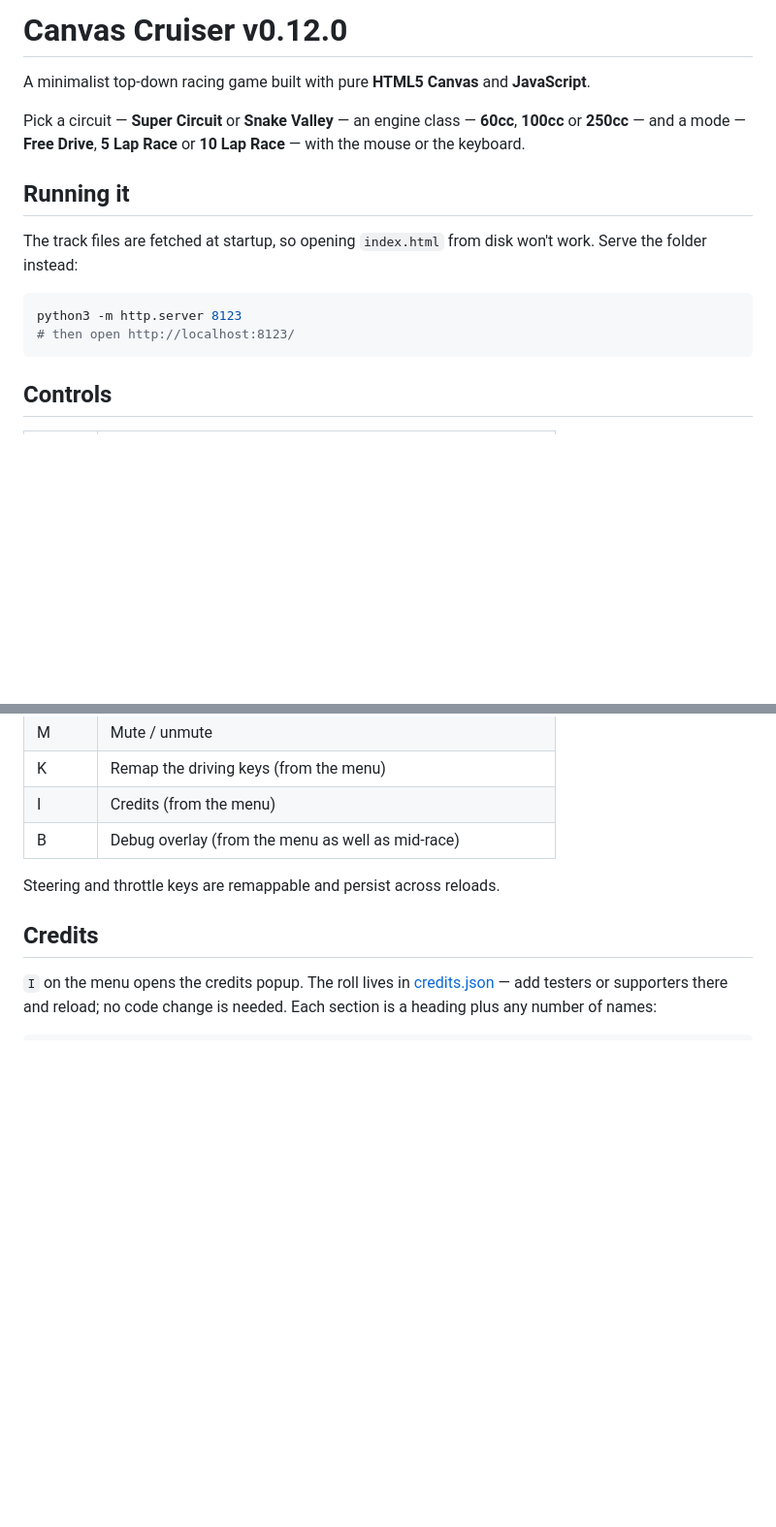
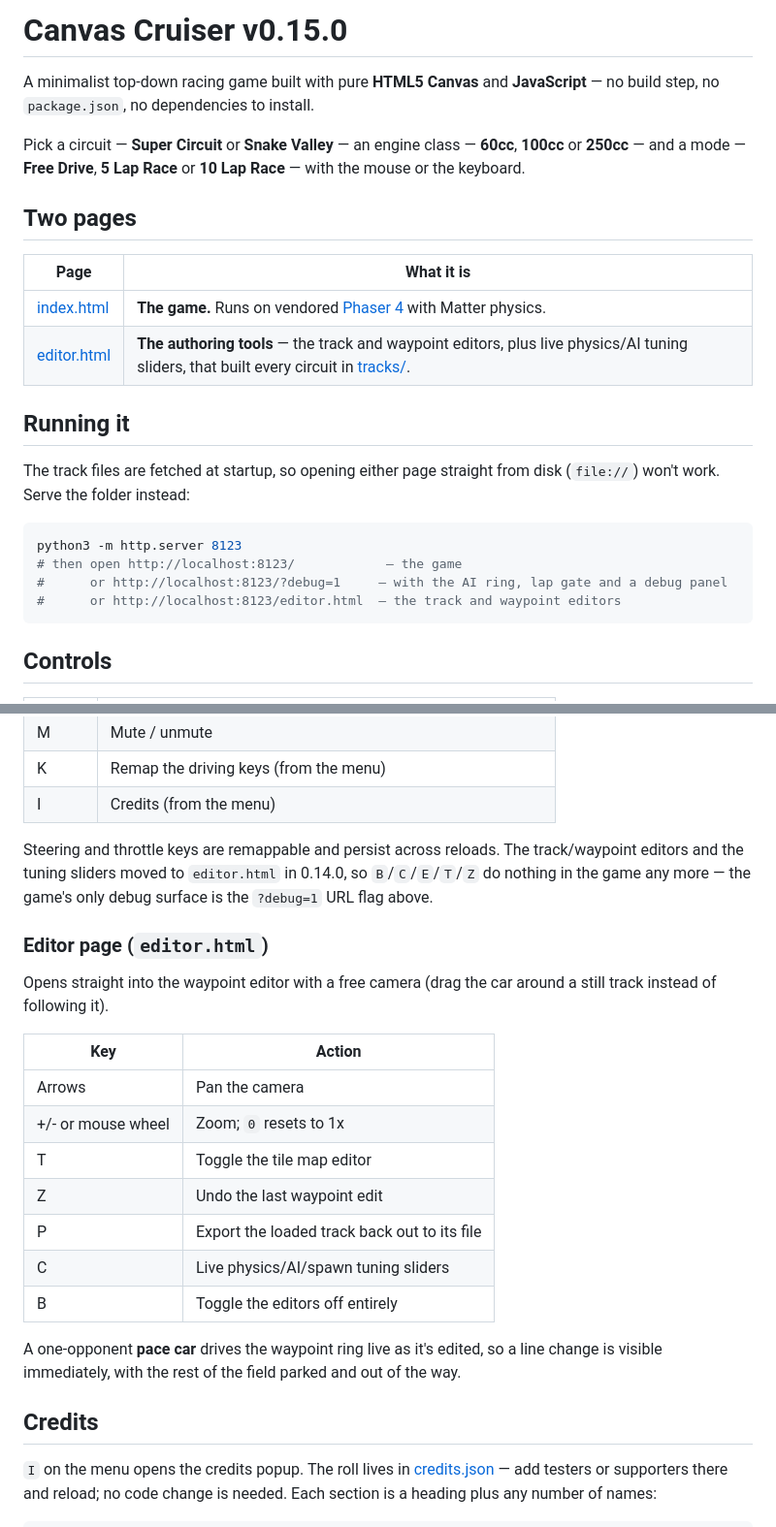
Before and after one commit to v-p-m/canvas-cruiser, a Markdown page: README.md, 2 parts joined by grey strips. Shown at 97% size. GitHub-like rendering; blank space fills up the shorter version.

````diff
--- a/README.md
+++ b/README.md
@@ -1,17 +1,27 @@
-# Canvas Cruiser v0.12.0
-A minimalist top-down racing game built with pure **HTML5 Canvas** and **JavaScript**.
+# Canvas Cruiser v0.15.0
+A minimalist top-down racing game built with pure **HTML5 Canvas** and
+**JavaScript** — no build step, no `package.json`, no dependencies to install.
 
 Pick a circuit — **Super Circuit** or **Snake Valley** — an engine class —
 **60cc**, **100cc** or **250cc** — and a mode — **Free Drive**, **5 Lap Race**
 or **10 Lap Race** — with the mouse or the keyboard.
 
+## Two pages
+
+| Page | What it is |
+|---|---|
+| [index.html](index.html) | **The game.** Runs on vendored [Phaser 4](vendor/phaser.min.js) with Matter physics. |
+| [editor.html](editor.html) | **The authoring tools** — the track and waypoint editors, plus live physics/AI tuning sliders, that built every circuit in [tracks/](tracks/). |
+
 ## Running it
-The track files are fetched at startup, so opening `index.html` from disk won't
-work. Serve the folder instead:
+The track files are fetched at startup, so opening either page straight from
+disk (`file://`) won't work. Serve the folder instead:
 
 ```bash
 python3 -m http.server 8123
-# then open http://localhost:8123/
+# then open http://localhost:8123/            — the game
+#      or http://localhost:8123/?debug=1     — with the AI ring, lap gate and a debug panel
+#      or http://localhost:8123/editor.html  — the track and waypoint editors
 ```
 
 ## Controls
@@ -29,9 +39,29 @@ python3 -m http.server 8123
 | M | Mute / unmute |
 | K | Remap the driving keys (from the menu) |
 | I | Credits (from the menu) |
-| B | Debug overlay (from the menu as well as mid-race) |
 
-Steering and throttle keys are remappable and persist across reloads.
+Steering and throttle keys are remappable and persist across reloads. The
+track/waypoint editors and the tuning sliders moved to `editor.html` in
+0.14.0, so `B`/`C`/`E`/`T`/`Z` do nothing in the game any more — the game's
+only debug surface is the `?debug=1` URL flag above.
+
+### Editor page (`editor.html`)
+Opens straight into the waypoint editor with a free camera (drag the car
+around a still track instead of following it).
+
+| Key | Action |
+|-----|--------|
+| Arrows | Pan the camera |
+| +/- or mouse wheel | Zoom; `0` resets to 1x |
+| T | Toggle the tile map editor |
+| Z | Undo the last waypoint edit |
+| P | Export the loaded track back out to its file |
+| C | Live physics/AI/spawn tuning sliders |
+| B | Toggle the editors off entirely |
+
+A one-opponent **pace car** drives the waypoint ring live as it's edited, so a
+line change is visible immediately, with the rest of the field parked and out
+of the way.
 
 ## Credits
 `I` on the menu opens the credits popup. The roll lives in
````
Also changed, not shown: other parts of README.md (+24 -17 lines).
